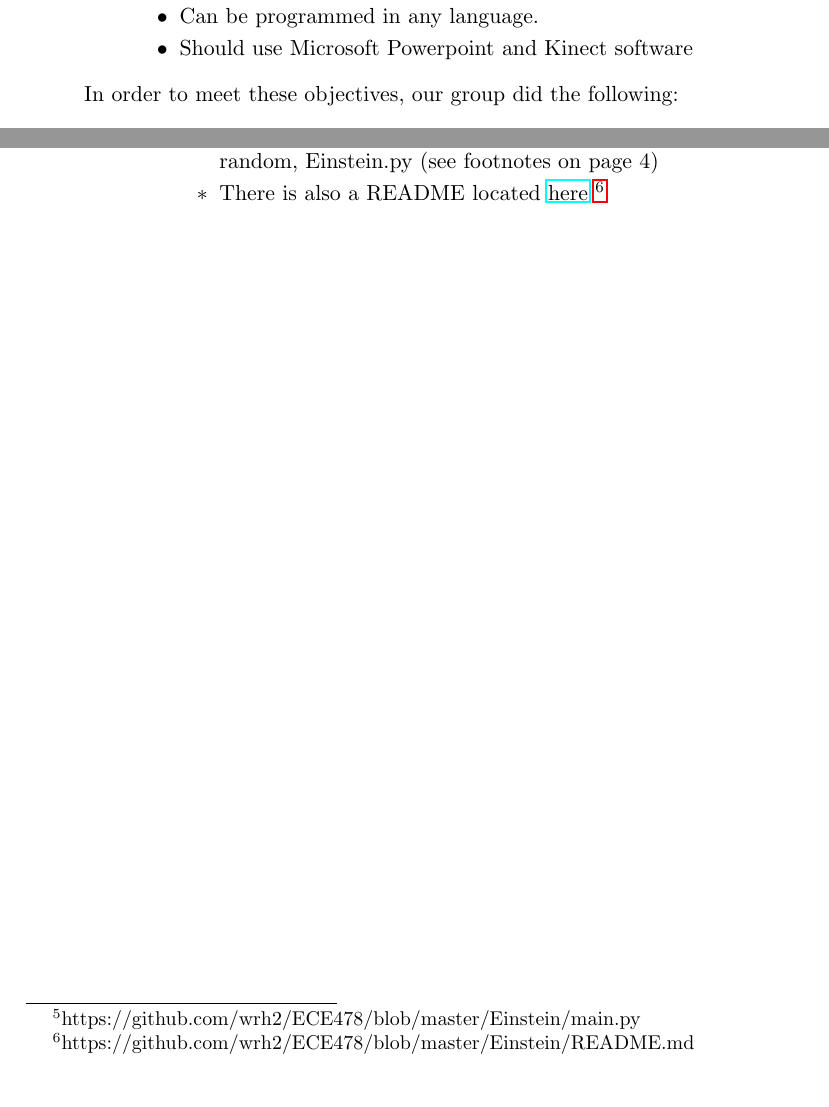
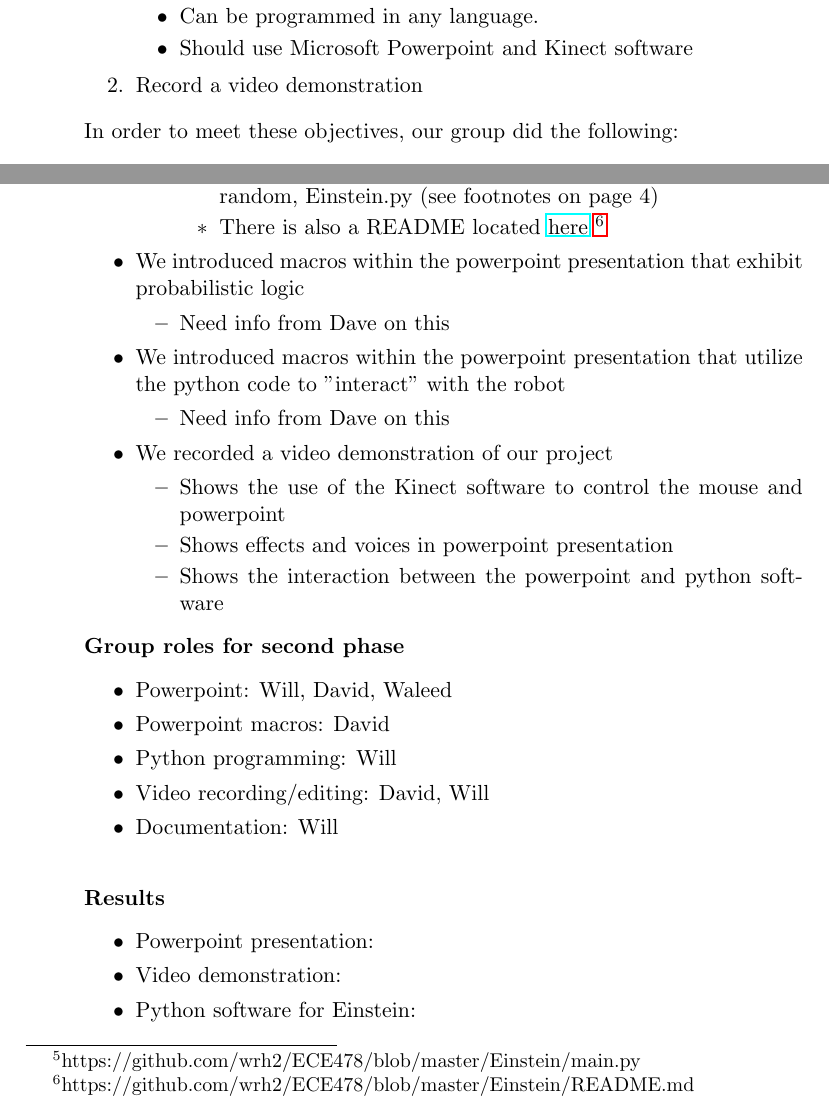
Before and after one commit to wrh2/ECE478, a LaTeX problem sheet (Einstein/report/hw1.tex): two parts of pages 4 and 5 of 5, joined at a grey line, cut so that both start at the same text. Compiled offline with pdfLaTeX.

Commit message:
updated report more, added presentation and video demo to repo

```diff
--- a/Einstein/report/hw1.tex
+++ b/Einstein/report/hw1.tex
@@ -89,6 +90,7 @@ ECE478} %if necessary, replace with your course title
 					\item Can be programmed in any language.
 					\item Should use Microsoft Powerpoint and Kinect software
 				\end{itemize}
+			\item Record a video demonstration
 		\end{enumerate}
 		In order to meet these objectives, our group did the following:
 		\begin{itemize}
@@ -112,6 +114,34 @@ ECE478} %if necessary, replace with your course title
 							\item There is also a README located \href{https://github.com/wrh2/ECE478/blob/master/Einstein/README.md}{here} \footnote{https://github.com/wrh2/ECE478/blob/master/Einstein/README.md}
 						\end{itemize}
 				\end{itemize}
+			\item We introduced macros within the powerpoint presentation that exhibit probabilistic logic
+				\begin{itemize}
+					\item Need info from Dave on this
+				\end{itemize}
+			\item We introduced macros within the powerpoint presentation that utilize the python code to "interact" with the robot
+				\begin{itemize}
+					\item Need info from Dave on this
+				\end{itemize}
+			\item We recorded a video demonstration of our project
+				\begin{itemize}
+					\item Shows the use of the Kinect software to control the mouse and powerpoint
+					\item Shows effects and voices in powerpoint presentation
+					\item Shows the interaction between the powerpoint and python software
+				\end{itemize}
+		\end{itemize}
+		\textbf{Group roles for second phase}
+		\begin{itemize}
+			\item Powerpoint: Will, David, Waleed
+			\item Powerpoint macros: David
+			\item Python programming: Will
+			\item Video recording/editing: David, Will
+			\item Documentation: Will
+		\end{itemize} \hfill \\
+		\textbf{Results}
+		\begin{itemize}
+			\item Powerpoint presentation:
+			\item Video demonstration:
+			\item Python software for Einstein:
 		\end{itemize}
 
 \end{description}
```
Also changed, not shown: Einstein/report/hw1.pdf, Einstein/report/hw1.tex (1 more changed lines), 2 other files.
